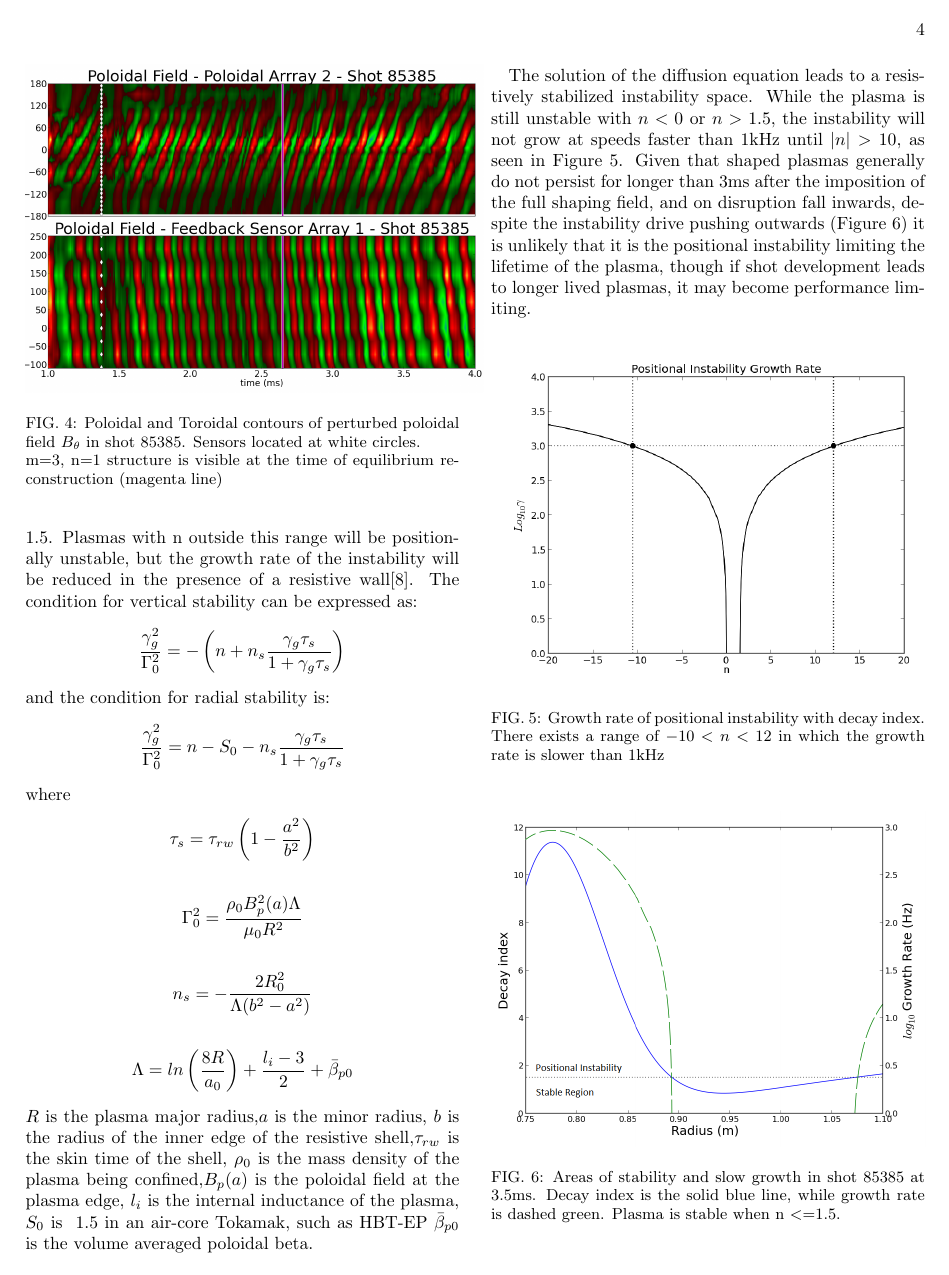
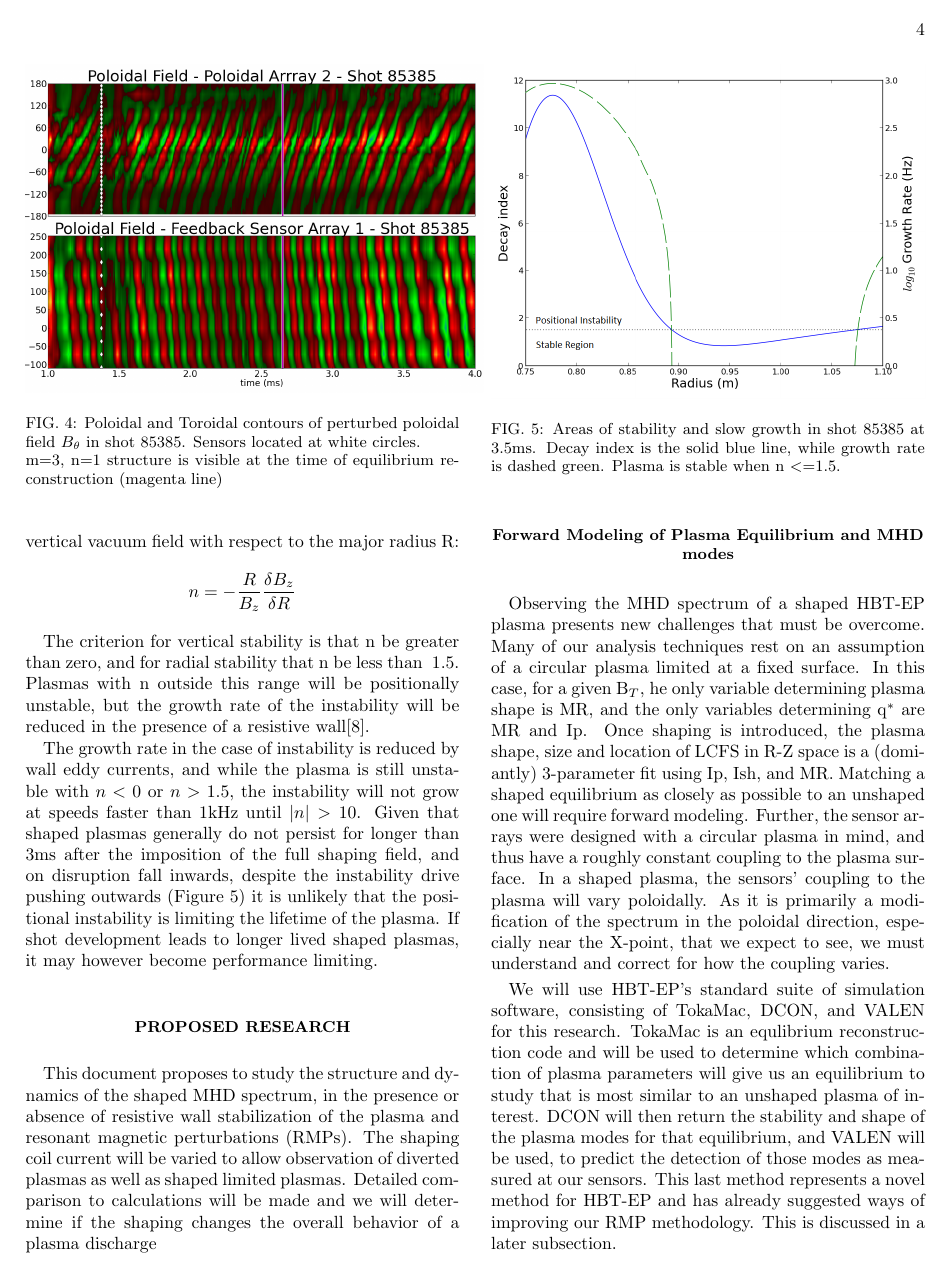
Before and after one commit to PatJByrne/Columbia_work, a LaTeX thesis (Thesis Work/Thesis Proposal/Byrne_Thesis_Proposal_draft_2.tex): page 4 of 8. Compiled offline with pdfLaTeX.

Commit message:
Updated the Thesis Proposal.  About 50% of what was requested at today's meeting

```diff
--- a/Thesis Work/Thesis Proposal/Byrne_Thesis_Proposal_draft_2.tex
+++ b/Thesis Work/Thesis Proposal/Byrne_Thesis_Proposal_draft_2.tex
@@ -107,24 +106,26 @@ This coil is powered by a two-stage capacitive power bank, similar in operation
 \end{figure}
 	We are concurrently performing studies of the effects of ferritic material on the plasma, and so those shells will be retracted and signal from sensors mounted to ferritic shells (gold panels in Fig. \ref{schematic})  will be excluded from analysis in the experiment.  This reduces to 178 the number of usable sensors, which is still a large multiple of most other experiments' resolution.
 \subsection{Potential Issues}
-	HBT-EP's Ohmic field has a mod-B null at the midplane with a major radius of 89cm.  Current induced by the Ohmic loop voltage will be remain in this channel, and as Ip increases, the poloidal field will be created that confines a toroidal plasma.  Initializing the shaping coils before breakdown would be inappropriate as shaping fields push the null downwards and outwards into the shells, and the effect is exacerbated by the OH field passing through zero as the current is ramped.  As such, plasma shaping cannot be imposed until after the circular plasma has formed.  Currently, the shaping field requires ~1ms to reach its peak and soak through the chamber.  This represents a significant fraction of the plasma lifetime wasted from the purpose of studying a diverted plasma, moreso as shaping has a disruptive influence on HBT-EP plasmas.  There are plans to reduce the Start bank capacitance to help speed startup.\par
+	HBT-EP's Ohmic field has a mod-B null at the midplane with a major radius of 89cm.  Current induced by the Ohmic loop voltage will be remain in this channel, and as Ip increases, the poloidal field will be created that confines a toroidal plasma.  Initializing the shaping coils before breakdown would be inappropriate as shaping fields push the null downwards and outwards into the shells, and the effect is exacerbated by the OH field passing through zero as the current is ramped.  As such, plasma shaping cannot be imposed until after the circular plasma has formed.  Currently, the shaping field requires ~1ms to reach its peak and soak through the chamber.  This represents up to 20\% of a shaped plasma's lifetime.  By removing individual capacitors from the start bank, it will be possible to shorten this rise, if it becomes necessary.\par
 	After the plasma has been formed, its vertical and radial position in the chamber is determined by the geometry of the vacuum fields.  The potential for a positional instability in which the plasma falls up, down, or out towards the walls exists if the geometry is unsuitable.  Stability is quantified in terms of a decay index of the vertical vacuum field with respect to the major radius R:$$n = -\frac{R}{B_z}\frac{\delta B_z}{\delta R}$$\par
-	The criterion for vertical stability is that n be greater than zero, and for radial stability that n be less than ~1.5.  Plasmas with n outside this range will be positionally unstable, but the growth rate of the instability will be reduced in the presence of a resistive wall\cite{Fukuyama}.  The condition for vertical stability can be expressed as:
-$$\frac{\gamma_g^2}{\Gamma_0^2} = -\left( n + n_s\frac{\gamma_g\tau_s}{1+\gamma_g\tau_s}\right)$$
-	and the condition for radial stability is:
-	$$\frac{\gamma_g^2}{\Gamma_0^2} = n - S_0 - n_s\frac{\gamma_g\tau_s}{1+\gamma_g\tau_s}$$
-	where
-	$$\tau_s = \tau_{rw}\left(1-\frac{a^2}{b^2}\right)$$
-	$$\Gamma_0^2 = \frac{\rho_0 B_p^2(a)\Lambda}{\mu_0 R^2}$$
-	$$n_s = -\frac{2 R_0^2}{\Lambda (b^2-a^2)}$$
-	$$\Lambda = ln\left(\frac{8R}{a_0}\right) + \frac{l_i -3}{2} + \bar{\beta}_{p0}$$
-	$R$ is the plasma major radius,$a$ is the minor radius, $b$ is the radius of the inner edge of the resistive shell,$\tau_{rw}$ is the skin time of the shell, $\rho_0$ is the mass density of the plasma being confined,$B_p(a)$ is the poloidal field at the plasma edge, $l_i$ is the internal inductance of the plasma, $S_0$ is ~1.5 in an air-core Tokamak, such as HBT-EP  $\bar{\beta}_{p0}$ is the volume averaged poloidal beta.\par
-	The solution of the diffusion equation leads to a resistively stabilized instability space.  While the plasma is still unstable with $n < 0$ or $n > 1.5$, the instability will not grow at speeds faster than 1kHz until $|n| > 10$, as seen in Figure \ref{decay_index_stabilization}.  Given that shaped plasmas generally do not persist for longer than 3ms after the imposition of the full shaping field, and on disruption fall inwards, despite the instability drive pushing outwards (Figure \ref{decay_index_and growth}) it is unlikely that it is the positional instability limiting the lifetime of the plasma, though if shot development leads to longer lived plasmas, it may become performance limiting.
-\begin{figure}[htb]
-\centering
-\includegraphics[scale=.45]{../Plots/Decay_growth_narrow.png}\caption{Growth rate of positional instability with decay index.  There exists a range of $-10 < n < 12$ in which the growth rate is slower than 1kHz}
-\label{decay_index_stabilization}
-\end{figure}
+	The criterion for vertical stability is that n be greater than zero, and for radial stability that n be less than ~1.5.  Plasmas with n outside this range will be positionally unstable, but the growth rate of the instability will be reduced in the presence of a resistive wall\cite{Fukuyama}.%  The condition for vertical stability can be expressed as:
+%$$\frac{\gamma_g^2}{\Gamma_0^2} = -\left( n + n_s\frac{\gamma_g\tau_s}{1+\gamma_g\tau_s}\right)$$
+%	and the condition for radial stability is:
+%	$$\frac{\gamma_g^2}{\Gamma_0^2} = n - S_0 - n_s\frac{\gamma_g\tau_s}{1+\gamma_g\tau_s}$$
+%	where
+%	$$\tau_s = \tau_{rw}\left(1-\frac{a^2}{b^2}\right)$$
+%	$$\Gamma_0^2 = \frac{\rho_0 B_p^2(a)\Lambda}{\mu_0 R^2}$$
+%	$$n_s = -\frac{2 R_0^2}{\Lambda (b^2-a^2)}$$
+%	$$\Lambda = ln\left(\frac{8R}{a_0}\right) + \frac{l_i -3}{2} + \bar{\beta}_{p0}$$
+%	$R$ is the plasma major radius,$a$ is the minor radius, $b$ is the radius of the inner edge of the resistive shell,$\tau_{rw}$ is the skin time of the shell, $\rho_0$ is the mass density of the plasma being confined,$B_p(a)$ is the poloidal field at the plasma edge, $l_i$ is the internal inductance of the plasma, $S_0$ is ~1.5 in an air-core Tokamak, such as HBT-EP  $\bar{\beta}_{p0}$ is the volume averaged poloidal beta.\par
+	%The solution of the diffusion equation leads to a resistively stabilized instability space.
+	\par The growth rate in the case of instability is reduced by wall eddy currents, and while the plasma is still unstable with $n < 0$ or $n > 1.5$, the instability will not grow at speeds faster than 1kHz until $|n| > 10$.  %, as seen in Figure \ref{decay_index_stabilization}.
+	Given that shaped plasmas generally do not persist for longer than 3ms after the imposition of the full shaping field, and on disruption fall inwards, despite the instability drive pushing outwards (Figure \ref{decay_index_and growth}) it is unlikely that the positional instability is limiting the lifetime of the plasma.  If shot development leads to longer lived shaped plasmas, it may however become performance limiting.
+%\begin{figure}[htb]
+%\centering
+%\includegraphics[scale=.45]{../Plots/Decay_growth_narrow.png}\caption{Growth rate of positional instability with decay index.  There exists a range of $-10 < n < 12$ in which the growth rate is slower than 1kHz}
+%\label{decay_index_stabilization}
+%\end{figure}
 \begin{figure}[htb]
 \centering
 \includegraphics[scale=.375]{../Plots/Decay_stability_and_growth_on_midplane-edit.png}\caption{Areas of stability and slow growth in shot 85385 at 3.5ms. Decay index is the solid blue line, while growth rate is dashed green. Plasma is stable when n $<=$1.5.}
```
Also changed, not shown: Thesis Work/Thesis Proposal/Byrne_Thesis_Proposal_draft_2.tex (15 more changed lines).
